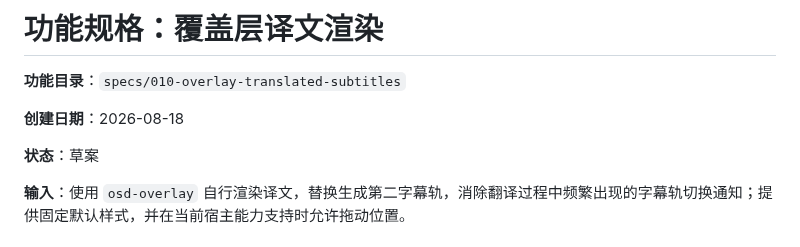
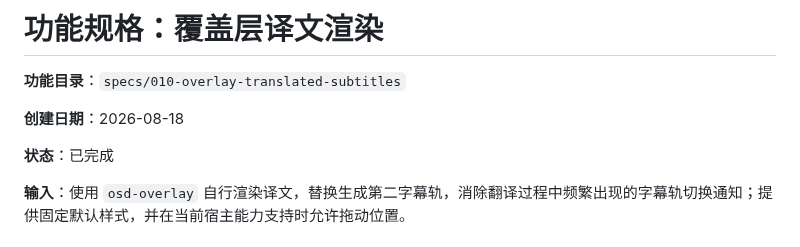
Before and after one commit to janwee-sha/SubLingo, a Markdown page: specs/010-overlay-translated-subtitles/spec.md, the part around the change. Drawn GitHub-style.

```diff
--- a/specs/010-overlay-translated-subtitles/spec.md
+++ b/specs/010-overlay-translated-subtitles/spec.md
@@ -4,7 +4,7 @@
 
 **创建日期**：2026-08-18
 
-**状态**：草案
+**状态**：已完成
 
 **输入**：使用 `osd-overlay` 自行渲染译文，替换生成第二字幕轨，消除翻译过程中频繁出现的字幕轨切换通知；提供固定默认样式，并在当前宿主能力支持时允许拖动位置。
 
```
Also changed, not shown: docs/validation/iina-matrix.md (+4 -3 lines), specs/010-overlay-translated-subtitles/tasks.md (+1 -1 lines).
